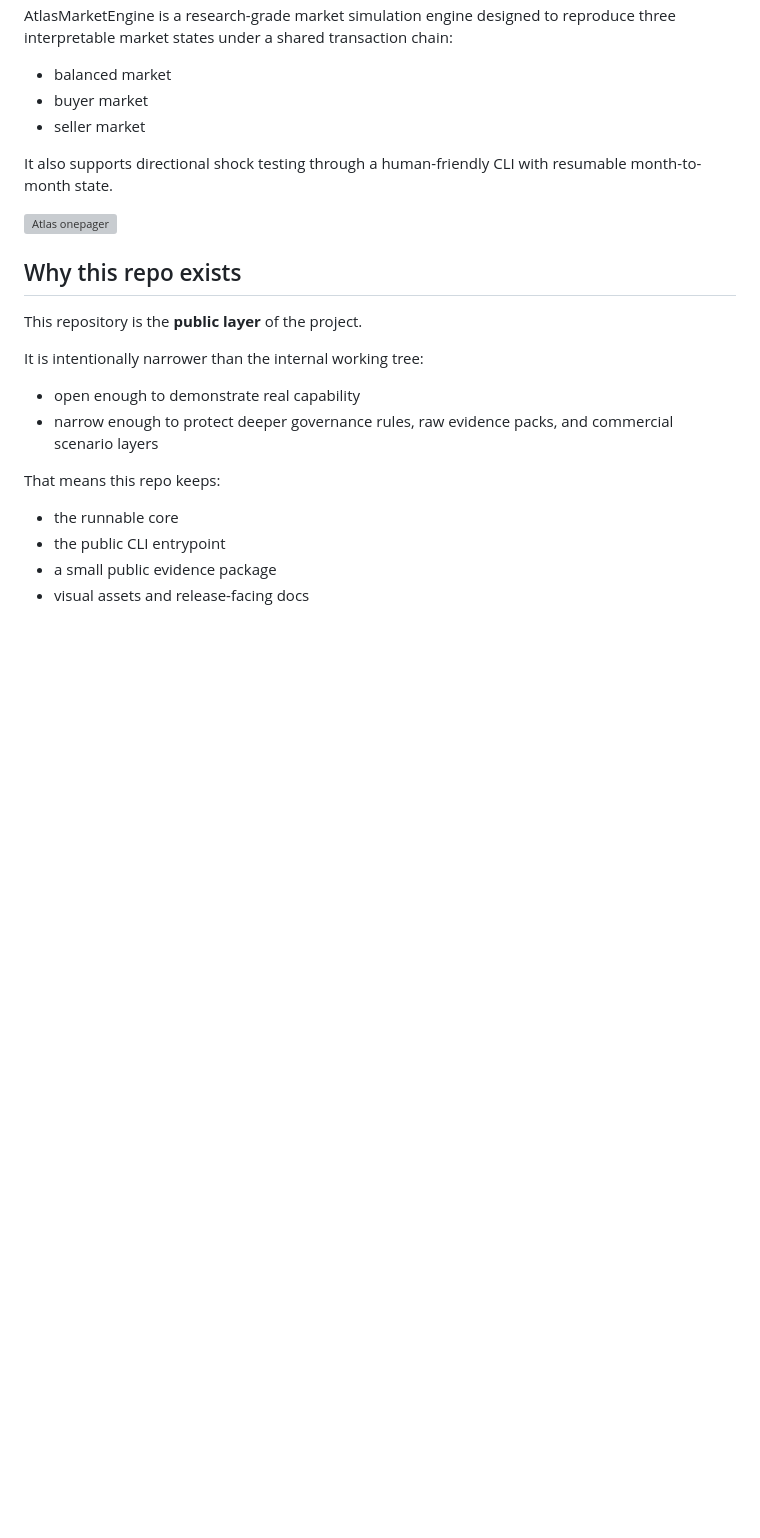
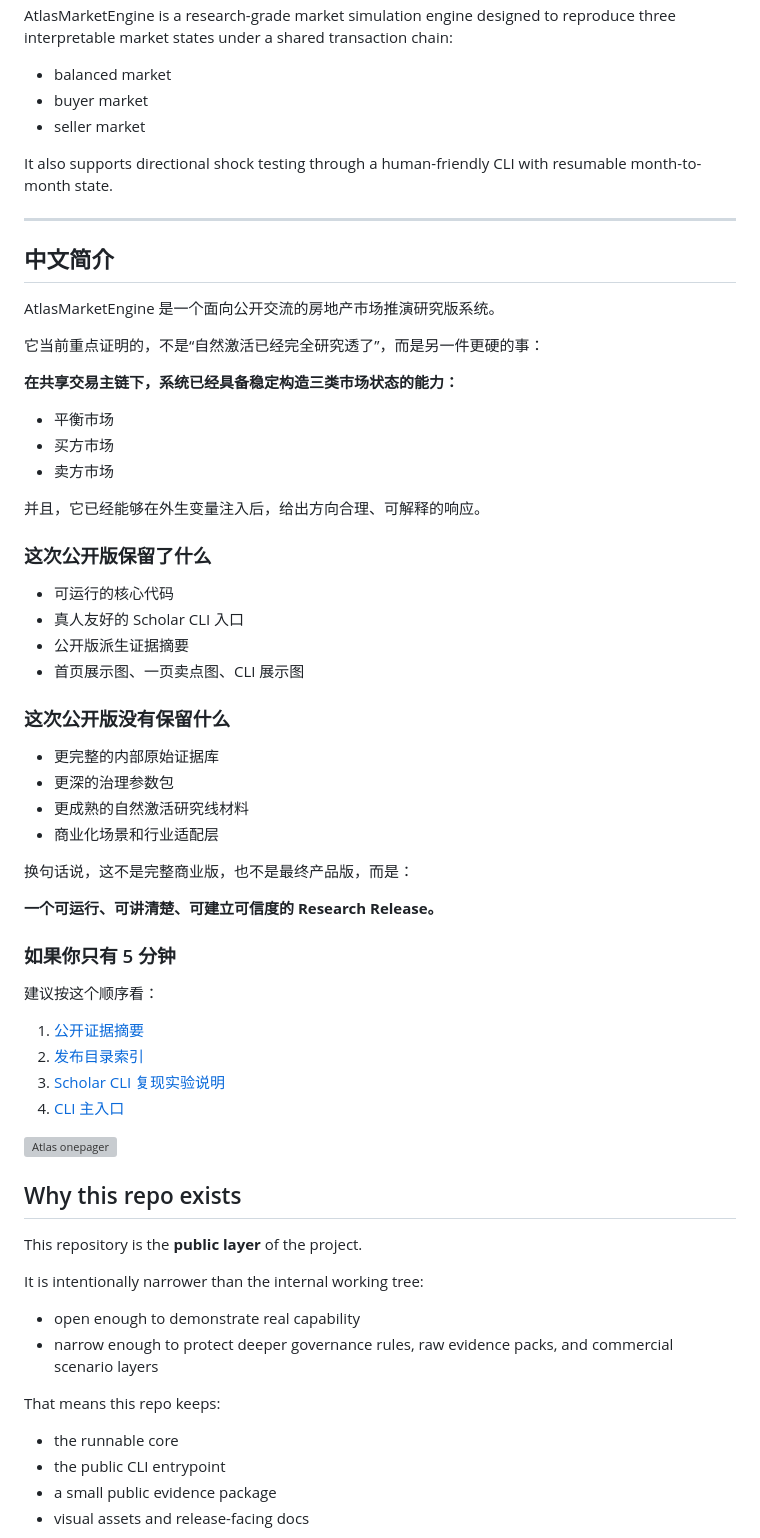
Before and after one commit to ladyya0306/AtlasMarketEngine, a Markdown page: README.md, the part around the change. Rendered like a GitHub page; blank space fills up the shorter version; grey boxes are pictures that could not be loaded.

Commit message:
Add Chinese README section

```diff
--- a/README.md
+++ b/README.md
@@ -9,6 +9,49 @@ AtlasMarketEngine is a research-grade market simulation engine designed to repro
 - seller market
 
 It also supports directional shock testing through a human-friendly CLI with resumable month-to-month state.
+
+---
+
+## 中文简介
+
+AtlasMarketEngine 是一个面向公开交流的房地产市场推演研究版系统。
+
+它当前重点证明的，不是“自然激活已经完全研究透了”，而是另一件更硬的事：
+
+**在共享交易主链下，系统已经具备稳定构造三类市场状态的能力：**
+
+- 平衡市场
+- 买方市场
+- 卖方市场
+
+并且，它已经能够在外生变量注入后，给出方向合理、可解释的响应。
+
+### 这次公开版保留了什么
+
+- 可运行的核心代码
+- 真人友好的 Scholar CLI 入口
+- 公开版派生证据摘要
+- 首页展示图、一页卖点图、CLI 展示图
+
+### 这次公开版没有保留什么
+
+- 更完整的内部原始证据库
+- 更深的治理参数包
+- 更成熟的自然激活研究线材料
+- 商业化场景和行业适配层
+
+换句话说，这不是完整商业版，也不是最终产品版，而是：
+
+**一个可运行、可讲清楚、可建立可信度的 Research Release。**
+
+### 如果你只有 5 分钟
+
+建议按这个顺序看：
+
+1. [公开证据摘要](./evidence/market_validation_summary_public.md)
+2. [发布目录索引](./docs/发布目录索引.md)
+3. [Scholar CLI 复现实验说明](./docs/Scholar_CLI_复现实验说明_20260412.md)
+4. [CLI 主入口](./real_estate_demo_v2_1.py)
 
 ![Atlas onepager](./assets/atlas_onepager.svg)
 
```
